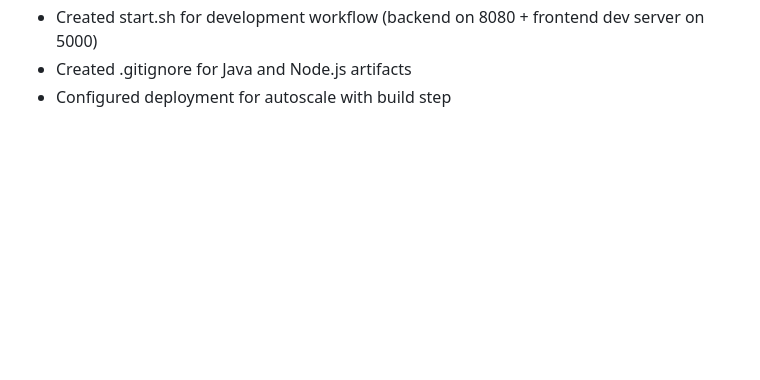
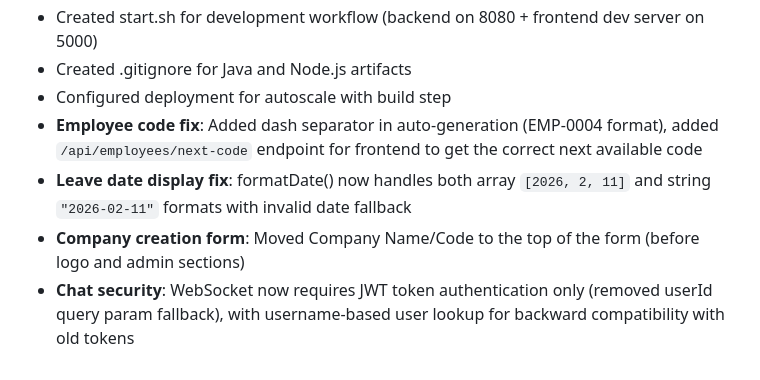
Before and after one commit to hubjoltd/haosystem, a Markdown page: replit.md, the part around the change. Rendered like a GitHub page; blank space fills up the shorter version.

Commit message:
Update employee code generation and improve leave date display
Refactor the employee code generation to include a dash separator and add a `/api/employees/next-code` endpoint. Enhance the leave date display to handle both array and string date formats with a fallback for invalid dates. Adjust the company creation form to place Company Name and Code at the top. Secure WebSocket communication by requiring JWT token authentication.

Replit-Commit-Author: Agent
Replit-Commit-Session-Id: f2eea671-cb3e-486c-9e9f-a015ce201191
Replit-Commit-Checkpoint-Type: full_checkpoint
Replit-Commit-Event-Id: 16cb35d0-168f-4c87-bd32-461c86d725ad
Replit-Commit-Screenshot-Url: https://storage.googleapis.com/screenshot-production-us-central1/36840c38-05d1-455d-b6e8-a3ebbeac4149/f2eea671-cb3e-486c-9e9f-a015ce201191/LWazJBT
Replit-Helium-Checkpoint-Created: true

```diff
--- a/replit.md
+++ b/replit.md
@@ -52,3 +52,7 @@ Preferred communication style: Simple, everyday language.
 - Created start.sh for development workflow (backend on 8080 + frontend dev server on 5000)
 - Created .gitignore for Java and Node.js artifacts
 - Configured deployment for autoscale with build step
+- **Employee code fix**: Added dash separator in auto-generation (EMP-0004 format), added `/api/employees/next-code` endpoint for frontend to get the correct next available code
+- **Leave date display fix**: formatDate() now handles both array `[2026, 2, 11]` and string `"2026-02-11"` formats with invalid date fallback
+- **Company creation form**: Moved Company Name/Code to the top of the form (before logo and admin sections)
+- **Chat security**: WebSocket now requires JWT token authentication only (removed userId query param fallback), with username-based user lookup for backward compatibility with old tokens
```
